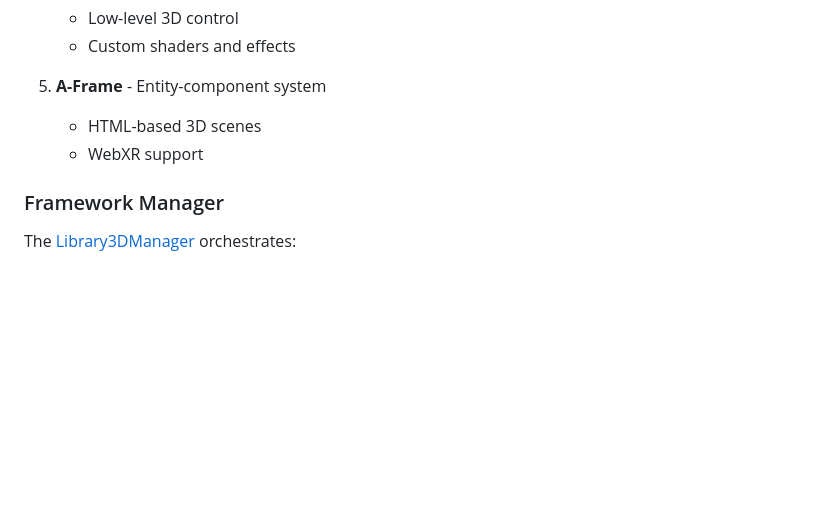
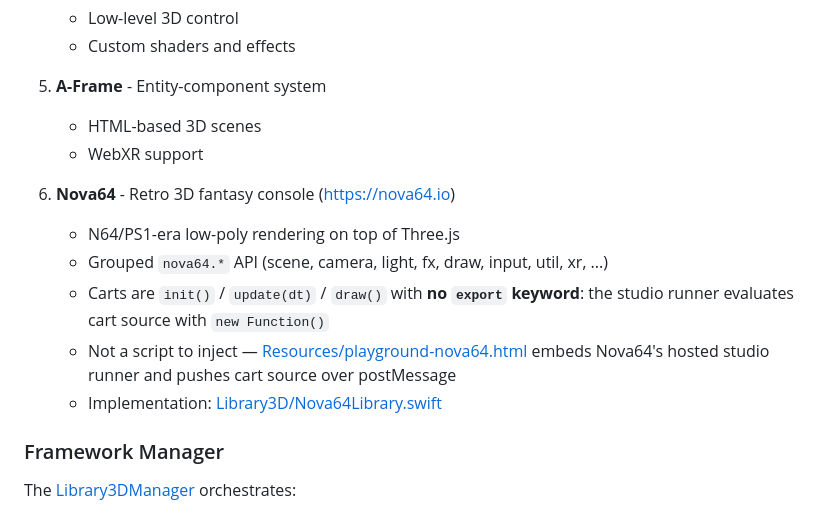
Before and after one commit to m-ai-geXR/iOSMaigeXr, a Markdown page: CLAUDE.md, the part around the change. Drawn GitHub-style; blank space fills up the shorter version.

Commit message:
docs: document the Nova64 integration
Adds Nova64 to the supported frameworks list in CLAUDE.md: its cart shape
(init/update/draw with no `export`), the namespaced nova64.* API, why it is
rendered through an embedded runner rather than an injected script, and pointers
to Nova64Library.swift and the playground.

Session notes were also written to docs/COMMIT_MESSAGES.md in the format
CLAUDE.md asks for. That path is listed in .gitignore, so it stays a local
working document as intended - it is where these commit messages were composed.

Cross-platform design notes live in the WebMaigeXr repository at
docs/NOVA64_INTEGRATION.md.

Co-Authored-By: Claude Opus 5 <noreply@anthropic.com>

```diff
--- a/CLAUDE.md
+++ b/CLAUDE.md
@@ -483,6 +483,15 @@ See: https://openai.com/pricing
    - HTML-based 3D scenes
    - WebXR support
 
+6. **Nova64** - Retro 3D fantasy console (https://nova64.io)
+   - N64/PS1-era low-poly rendering on top of Three.js
+   - Grouped `nova64.*` API (scene, camera, light, fx, draw, input, util, xr, ...)
+   - Carts are `init()` / `update(dt)` / `draw()` with **no `export` keyword**:
+     the studio runner evaluates cart source with `new Function()`
+   - Not a script to inject — [Resources/playground-nova64.html](XRAiAssistant/Resources/playground-nova64.html)
+     embeds Nova64's hosted studio runner and pushes cart source over postMessage
+   - Implementation: [Library3D/Nova64Library.swift](XRAiAssistant/Library3D/Nova64Library.swift)
+
 ### Framework Manager
 
 The [Library3DManager](XRAiAssistant/Library3D/Library3DManager.swift) orchestrates:
```
